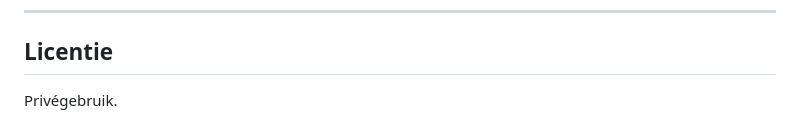
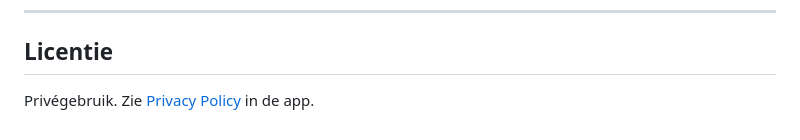
Before and after one commit to sjaajke/MijnGradientApp, a Markdown page: README.md, the part around the change. Drawn GitHub-style.

Commit message:
Update README met privacybeleid link
Co-Authored-By: Claude Sonnet 4.6 <noreply@anthropic.com>

```diff
--- a/README.md
+++ b/README.md
@@ -108,4 +108,4 @@ Voor volledige FLIR SDK-functionaliteit: compileer de native tool via `tools/fli
 
 ## Licentie
 
-Privégebruik.
+Privégebruik. Zie [Privacy Policy](lib/screens/privacy_screen.dart) in de app.
```
